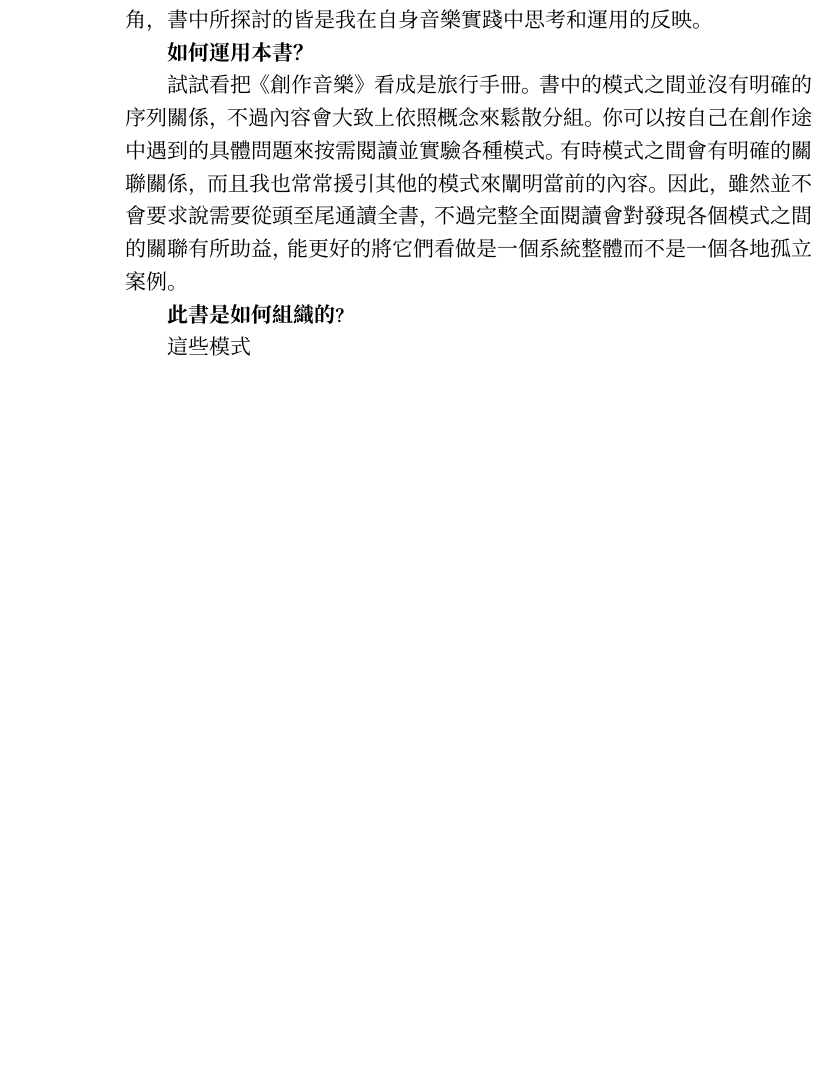
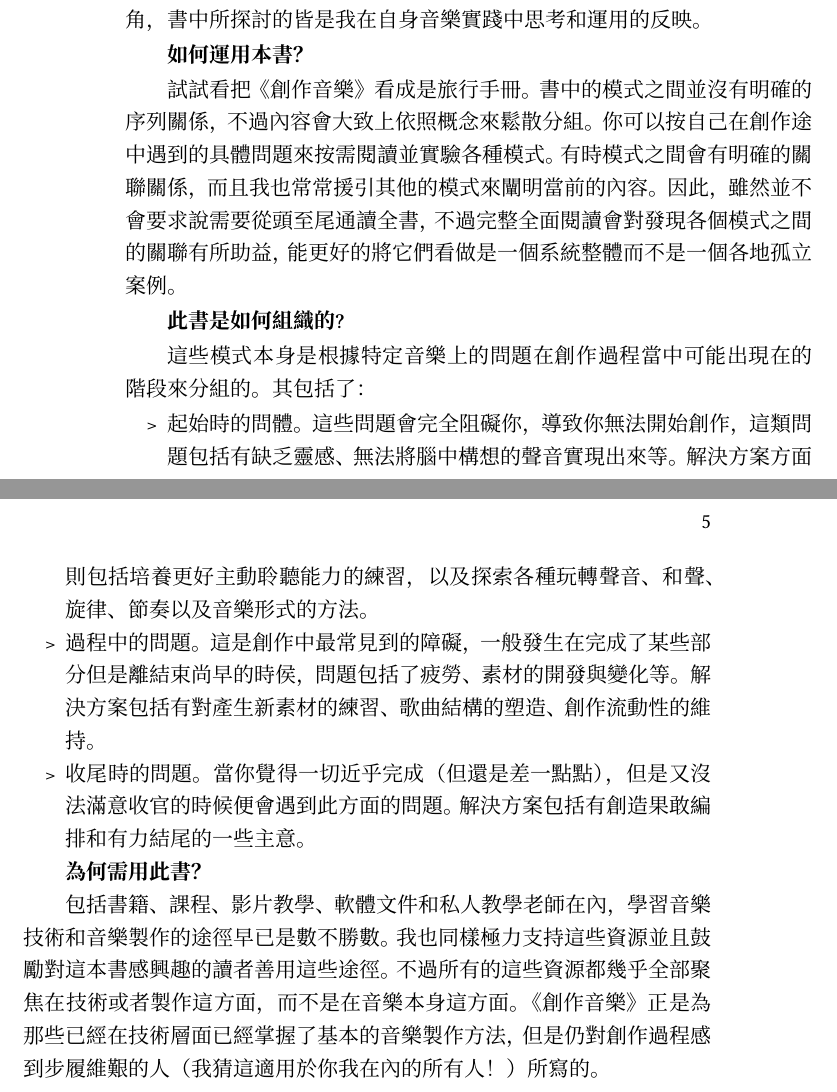
Before and after one commit to Frederisk/MakingMusic-TraditionalChinese, a LaTeX book (book.tex): part of page 4 of 5 before the commit and two parts of pages 4 and 5 of 7 after it, the two joined at a grey line, cut so that both start at the same text, the shorter picture padded with empty space. Compiled offline with XeLaTeX; a missing font is replaced by an installed copy or a similar font.

Commit message:
Update book.tex

```diff
--- a/book.tex
+++ b/book.tex
@@ -68,7 +68,16 @@
 
 \textbf{此書是如何組織的?}
 
-這些模式
+這些模式本身是根據特定音樂上的問題在創作過程當中可能出現在的階段來分組的。其包括了：
+\begin{itemize}
+  \item 起始時的問體。這些問題會完全阻礙你，導致你無法開始創作，這類問題包括有缺乏靈感、無法將腦中構想的聲音實現出來等。解決方案方面則包括培養更好主動聆聽能力的練習，以及探索各種玩轉聲音、和聲、旋律、節奏以及音樂形式的方法。
+  \item 過程中的問題。這是創作中最常見到的障礙，一般發生在完成了某些部分但是離結束尚早的時侯，問題包括了疲勞、素材的開發與變化等。解決方案包括有對產生新素材的練習、歌曲結構的塑造、創作流動性的維持。
+  \item 收尾時的問題。當你覺得一切近乎完成（但還是差一點點），但是又沒法滿意收官的時候便會遇到此方面的問題。解決方案包括有創造果敢編排和有力結尾的一些主意。
+\end{itemize}
+
+\textbf{為何需用此書？}
+
+包括書籍、課程、影片教學、軟體文件和私人教學老師在內，學習音樂技術和音樂製作的途徑早已是數不勝數。我也同樣極力支持這些資源並且鼓勵對這本書感興趣的讀者善用這些途徑。不過所有的這些資源都幾乎全部聚焦在技術或者製作這方面，而不是在音樂本身這方面。《創作音樂》正是為那些已經在技術層面已經掌握了基本的音樂製作方法，但是仍對創作過程感到步履維艱的人（我猜這適用於你我在內的所有人！\null{}）所寫的。
 
 
 \tableofcontents
```
